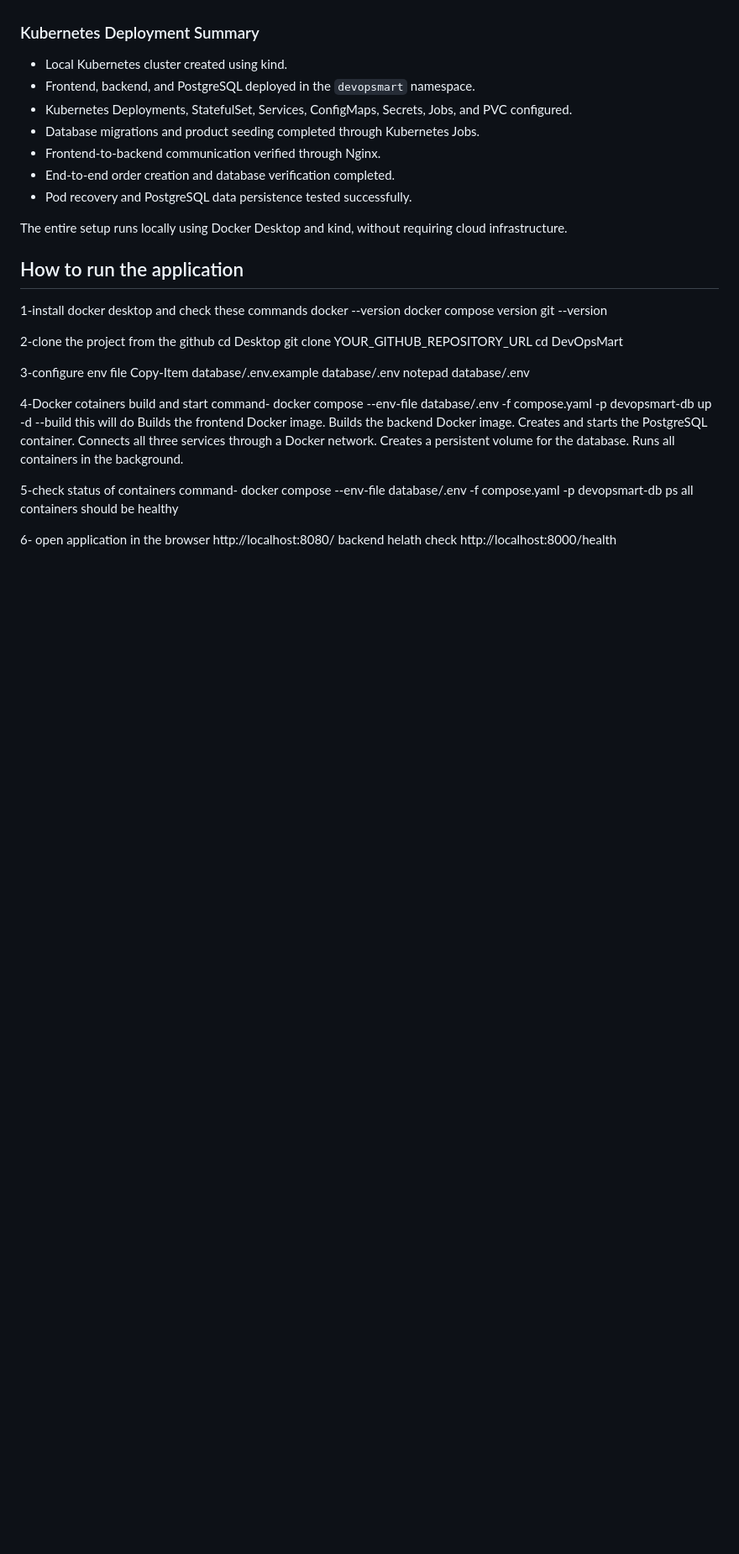
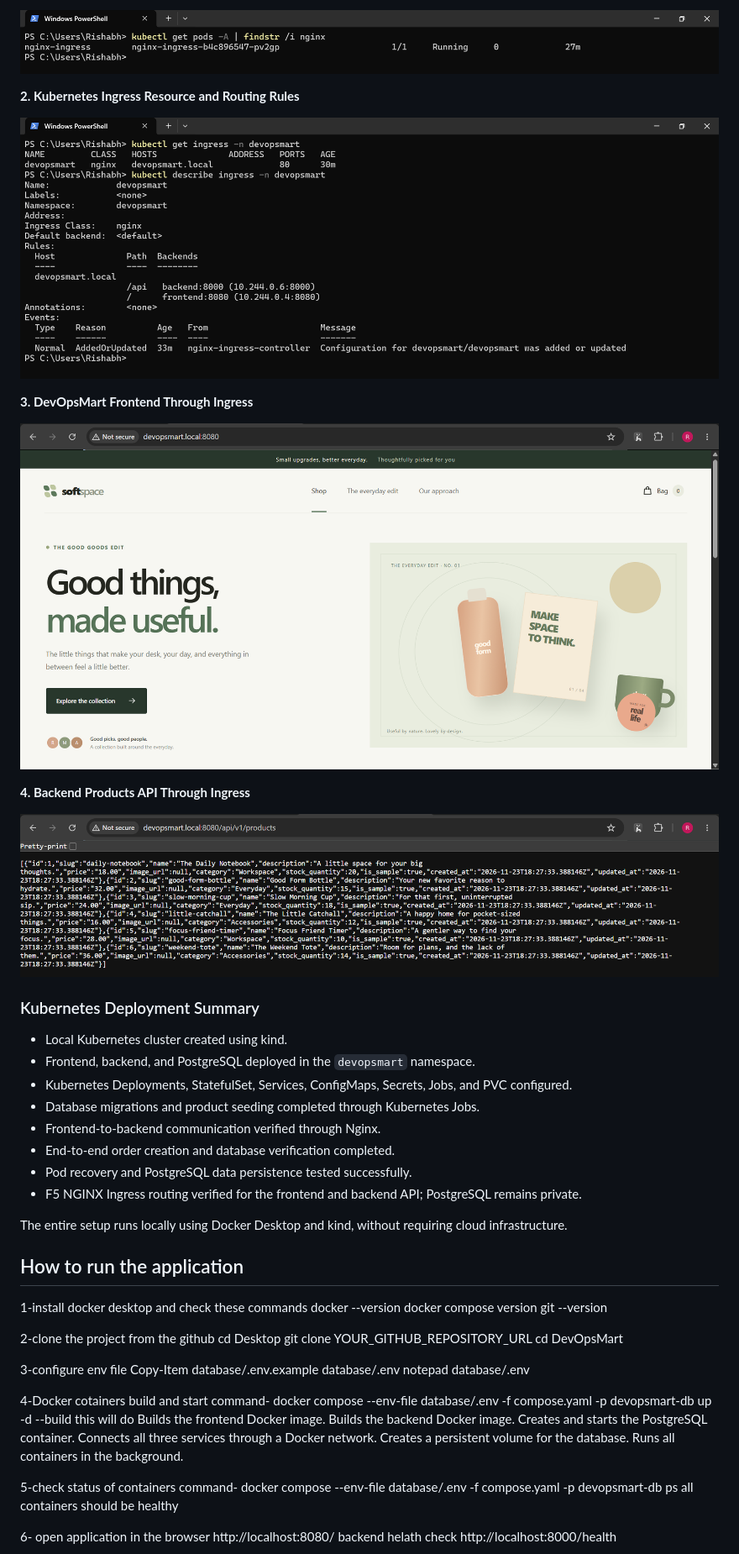
Before and after one commit to rishabhmaurya16105-hash/AI-devops, a Markdown page: README.md, the part around one of its changes. Shown at 84% size. Drawn GitHub-style; pictures changed too: screenshots/kubernetes/ingress-controller.png (added), screenshots/kubernetes/ingress-resource.png (added), screenshots/kubernetes/kubernetes/ingress-backend-api.png (added); blank space fills up the shorter version.

Commit message:
Add and verify local Kubernetes Ingress
Co-authored-by: Copilot <223556219+Copilot@users.noreply.github.com>

```diff
--- a/README.md
+++ b/README.md
@@ -189,3 +235,18 @@ The recovery tests confirmed that Kubernetes could recreate the application pods
+![NGINX Ingress Controller](screenshots/kubernetes/ingress-controller.png)
+
+**2. Kubernetes Ingress Resource and Routing Rules**
+
+![Kubernetes Ingress Resource](screenshots/kubernetes/ingress-resource.png)
+
+**3. DevOpsMart Frontend Through Ingress**
+
+![DevOpsMart Frontend Through Ingress](screenshots/kubernetes/kubernetes/ingress-frontend.png)
+
+**4. Backend Products API Through Ingress**
+
+![Backend Products API Through Ingress](screenshots/kubernetes/kubernetes/ingress-backend-api.png)
+
+
 ### Kubernetes Deployment Summary
 
 - Local Kubernetes cluster created using kind.
@@ -195,6 +256,7 @@ The recovery tests confirmed that Kubernetes could recreate the application pods
 - Frontend-to-backend communication verified through Nginx.
 - End-to-end order creation and database verification completed.
 - Pod recovery and PostgreSQL data persistence tested successfully.
+- F5 NGINX Ingress routing verified for the frontend and backend API; PostgreSQL remains private.
 
 The entire setup runs locally using Docker Desktop and kind, without requiring cloud infrastructure.
 
```
Also changed, not shown: other parts of README.md (+49 -3 lines), CURRENT_STATUS.md (+5 -1 lines), TASKS.md (+1 -0 lines), 4 other files.
